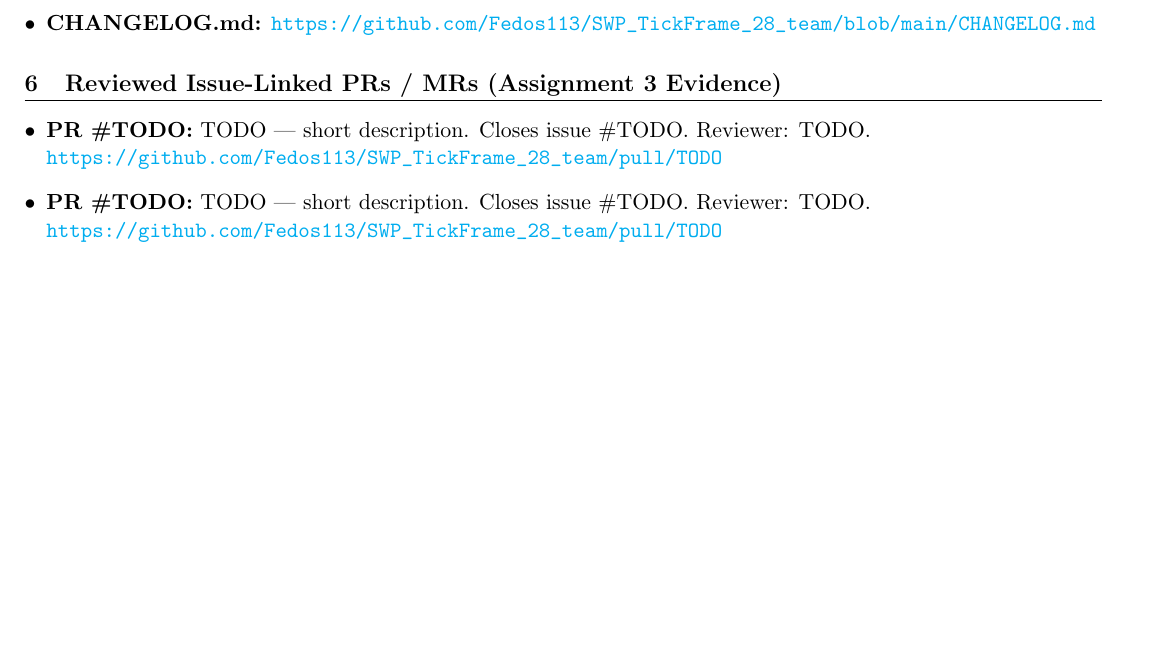
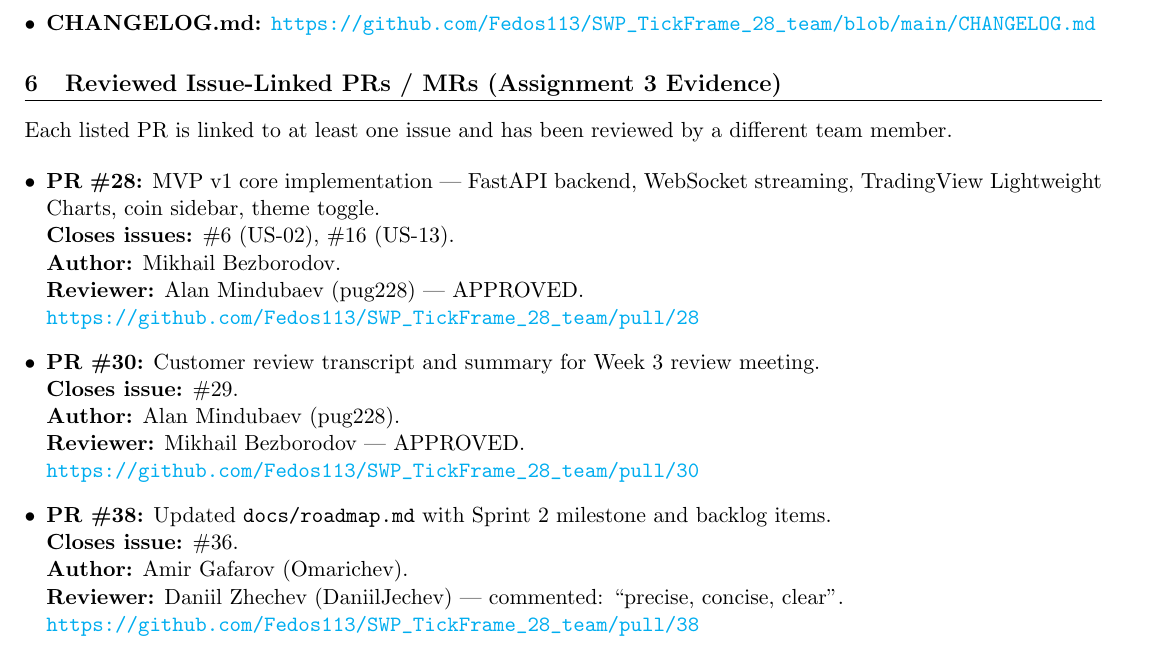
Before and after one commit to DaniilJechev/SWP_TickFrame_28_team, a LaTeX problem sheet (additional files/assignment3.tex): part of page 2 of 5, cut so that both start at the same text, the shorter picture padded with empty space. Compiled offline with pdfLaTeX.

Commit message:
feat: added assignment info and redacted changelog)

```diff
--- a/additional files/assignment3.tex
+++ b/additional files/assignment3.tex
@@ -141,16 +141,26 @@ The table below maps out the official Scrum framework roles and technical owners
 % =========================================================================
 \section{Reviewed Issue-Linked PRs / MRs (Assignment 3 Evidence)}
 
-% List each PR used as evidence. Each PR must be linked to an issue and must
-% have at least one review from a different team member.
+Each listed PR is linked to at least one issue and has been reviewed by a different team member.
+
 \begin{itemize}[leftmargin=*]
-    \item \textbf{PR \#TODO:} TODO — short description. Closes issue \#TODO. Reviewer: TODO. \\
-          \url{https://github.com/Fedos113/SWP_TickFrame_28_team/pull/TODO}
+    \item \textbf{PR \#28:} MVP v1 core implementation — FastAPI backend, WebSocket streaming, TradingView Lightweight Charts, coin sidebar, theme toggle. \\
+          \textbf{Closes issues:} \#6 (US-02), \#16 (US-13). \\
+          \textbf{Author:} Mikhail Bezborodov. \\
+          \textbf{Reviewer:} Alan Mindubaev (pug228) — APPROVED. \\
+          \url{https://github.com/Fedos113/SWP_TickFrame_28_team/pull/28}
 
-    \item \textbf{PR \#TODO:} TODO — short description. Closes issue \#TODO. Reviewer: TODO. \\
-          \url{https://github.com/Fedos113/SWP_TickFrame_28_team/pull/TODO}
+    \item \textbf{PR \#30:} Customer review transcript and summary for Week 3 review meeting. \\
+          \textbf{Closes issue:} \#29. \\
+          \textbf{Author:} Alan Mindubaev (pug228). \\
+          \textbf{Reviewer:} Mikhail Bezborodov — APPROVED. \\
+          \url{https://github.com/Fedos113/SWP_TickFrame_28_team/pull/30}
 
-    % Add more PRs as needed.
+    \item \textbf{PR \#38:} Updated \texttt{docs/roadmap.md} with Sprint 2 milestone and backlog items. \\
+          \textbf{Closes issue:} \#36. \\
+          \textbf{Author:} Amir Gafarov (Omarichev). \\
+          \textbf{Reviewer:} Daniil Zhechev (DaniilJechev) — commented: ``precise, concise, clear''. \\
+          \url{https://github.com/Fedos113/SWP_TickFrame_28_team/pull/38}
 \end{itemize}
 
 % =========================================================================
```
